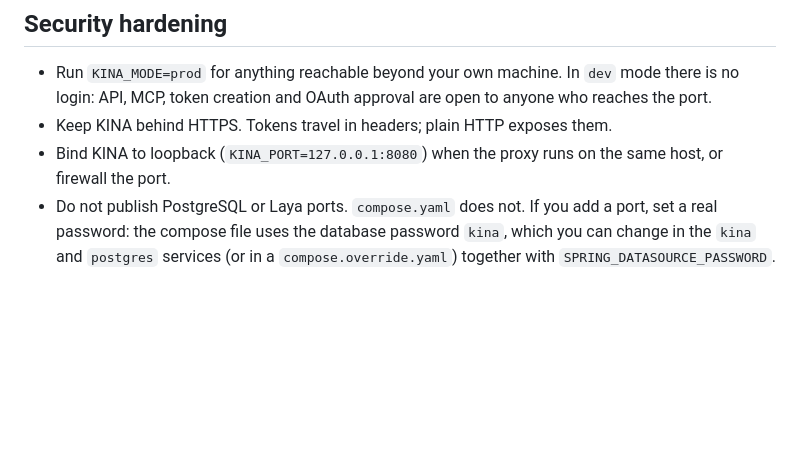
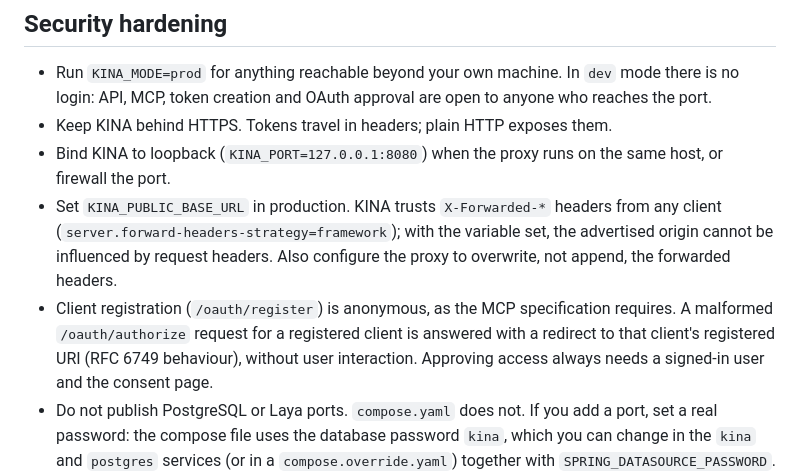
Before and after one commit to Alacrity-Education/KINA, a Markdown page: docs/OPERATIONS.md, the part around the change. GitHub-like rendering; blank space fills up the shorter version.

Commit message:
Operations: hardening notes on forwarded headers and anonymous client registration

```diff
--- a/docs/OPERATIONS.md
+++ b/docs/OPERATIONS.md
@@ -205,6 +205,8 @@ Changing the validity (`KINA_TOKENS_VALIDITY`, `KINA_OAUTH_REFRESH_TOKEN_VALIDIT
 - Run `KINA_MODE=prod` for anything reachable beyond your own machine. In `dev` mode there is no login: API, MCP, token creation and OAuth approval are open to anyone who reaches the port.
 - Keep KINA behind HTTPS. Tokens travel in headers; plain HTTP exposes them.
 - Bind KINA to loopback (`KINA_PORT=127.0.0.1:8080`) when the proxy runs on the same host, or firewall the port.
+- Set `KINA_PUBLIC_BASE_URL` in production. KINA trusts `X-Forwarded-*` headers from any client (`server.forward-headers-strategy=framework`); with the variable set, the advertised origin cannot be influenced by request headers. Also configure the proxy to overwrite, not append, the forwarded headers.
+- Client registration (`/oauth/register`) is anonymous, as the MCP specification requires. A malformed `/oauth/authorize` request for a registered client is answered with a redirect to that client's registered URI (RFC 6749 behaviour), without user interaction. Approving access always needs a signed-in user and the consent page.
 - Do not publish PostgreSQL or Laya ports. `compose.yaml` does not. If you add a port, set a real password: the compose file uses the database password `kina`, which you can change in the `kina` and `postgres` services (or in a `compose.override.yaml`) together with `SPRING_DATASOURCE_PASSWORD`.
 - Set `LAYA_API_KEY` to a random string. KINA sends it as a bearer token to laya-serve and laya-serve requires it. Laya has no host port, so this is defence in depth against other containers on the network.
 - Never put part data or credentials in logs. KINA logs neither tokens nor API keys; keep it that way when adding debug output.
```
